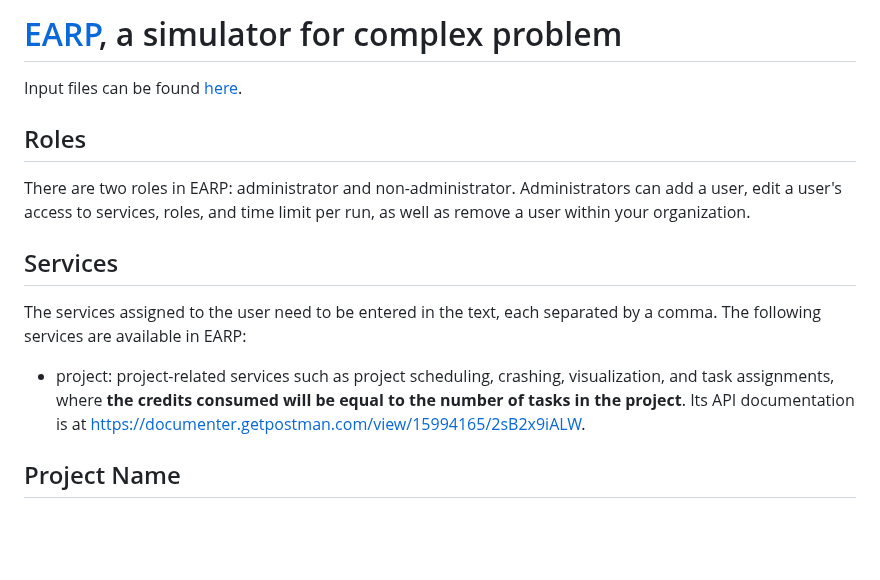
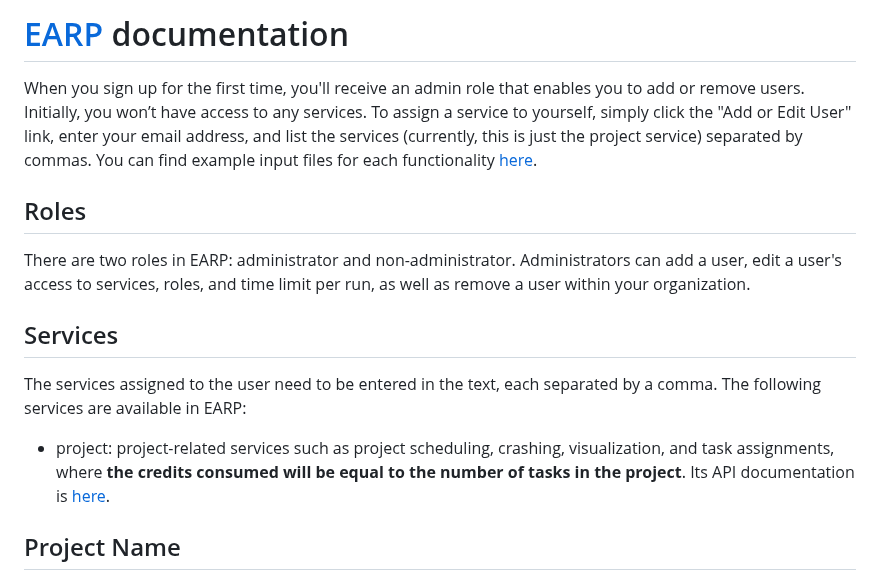
Before and after one commit to ftrihardjo/ftrihardjo.github.io, a Markdown page: README.md, the part around the change. GitHub-like rendering; blank space fills up the shorter version.

```diff
--- a/README.md
+++ b/README.md
@@ -1,6 +1,6 @@
-# [EARP](https://elmiasangga-agna.com/), a simulator for complex problem
+# [EARP](https://elmiasangga-agna.com/) documentation
 
-Input files can be found [here](https://drive.google.com/drive/folders/1NthfB-66HHHrbS-ckzPT6WI5jEtpehn9?usp=sharing).
+When you sign up for the first time, you'll receive an admin role that enables you to add or remove users. Initially, you won’t have access to any services. To assign a service to yourself, simply click the "Add or Edit User" link, enter your email address, and list the services (currently, this is just the project service) separated by commas. You can find example input files for each functionality [here](https://drive.google.com/drive/folders/1NthfB-66HHHrbS-ckzPT6WI5jEtpehn9?usp=sharing).
 
 ## Roles
 
@@ -9,7 +9,7 @@ There are two roles in EARP: administrator and non-administrator. Administrators
 ## Services
 
 The services assigned to the user need to be entered in the text, each separated by a comma. The following services are available in EARP:
-- project: project-related services such as project scheduling, crashing, visualization, and task assignments, where **the credits consumed will be equal to the number of tasks in the project**. Its API documentation is at https://documenter.getpostman.com/view/15994165/2sB2x9iALW.
+- project: project-related services such as project scheduling, crashing, visualization, and task assignments, where **the credits consumed will be equal to the number of tasks in the project**. Its API documentation is [here](https://documenter.getpostman.com/view/15994165/2sB2x9iALW).
 
 ## Project Name
 
```
